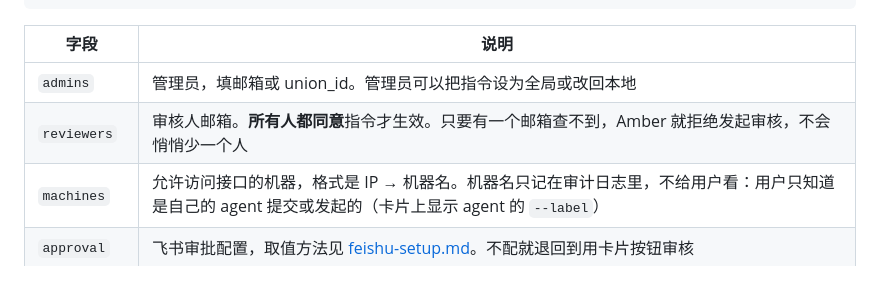
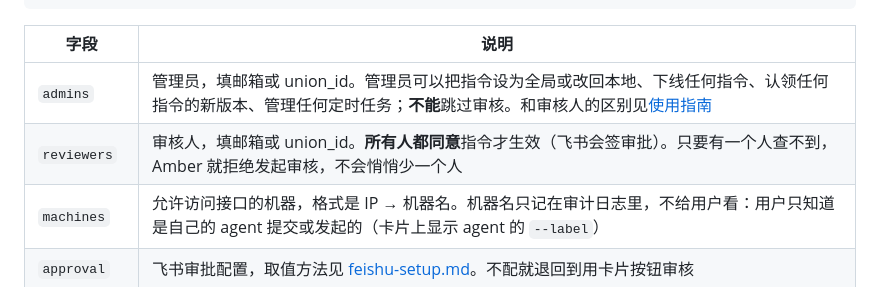
Before and after one commit to xu4wang/amber, a Markdown page: docs/install.md, the part around the change. Rendered like a GitHub page.

```diff
--- a/docs/install.md
+++ b/docs/install.md
@@ -71,8 +71,8 @@ AMBER_LARK_APP_SECRET=xxxxxxxxxxxxxxxx
 
 | 字段 | 说明 |
 |---|---|
-| `admins` | 管理员，填邮箱或 union_id。管理员可以把指令设为全局或改回本地 |
-| `reviewers` | 审核人邮箱。**所有人都同意**指令才生效。只要有一个邮箱查不到，Amber 就拒绝发起审核，不会悄悄少一个人 |
+| `admins` | 管理员，填邮箱或 union_id。管理员可以把指令设为全局或改回本地、下线任何指令、认领任何指令的新版本、管理任何定时任务；**不能**跳过审核。和审核人的区别见[使用指南](usage.md#创建人管理员审核人) |
+| `reviewers` | 审核人，填邮箱或 union_id。**所有人都同意**指令才生效（飞书会签审批）。只要有一个人查不到，Amber 就拒绝发起审核，不会悄悄少一个人 |
 | `machines` | 允许访问接口的机器，格式是 IP → 机器名。机器名只记在审计日志里，不给用户看：用户只知道是自己的 agent 提交或发起的（卡片上显示 agent 的 `--label`） |
 | `approval` | 飞书审批配置，取值方法见 [feishu-setup.md](feishu-setup.md#4-审批定义)。不配就退回到用卡片按钮审核 |
 | `wiki` | 放审核文档的知识库位置。要和 `approval` 一起配置 |
```
Also changed, not shown: docs/usage.md (+15 -0 lines).
